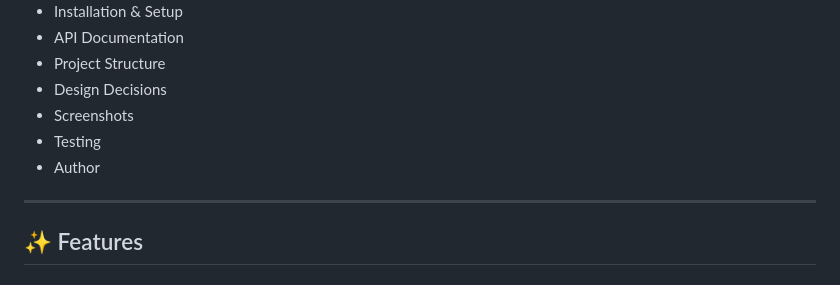
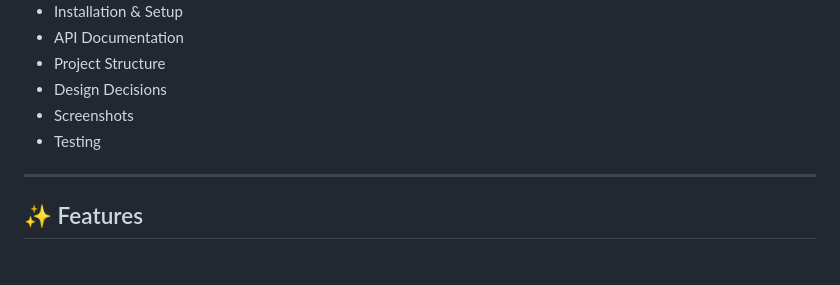
Before and after one commit to alisherabushemenov1/Backend_2ass, a Markdown page: README.md, the part around the change. GitHub-like rendering.

```diff
--- a/README.md
+++ b/README.md
@@ -17,7 +17,7 @@ A full-stack web application that integrates OpenWeather API and News API to pro
 - Design Decisions
 - Screenshots
 - Testing
-- Author
+
 
 ---
 
```
